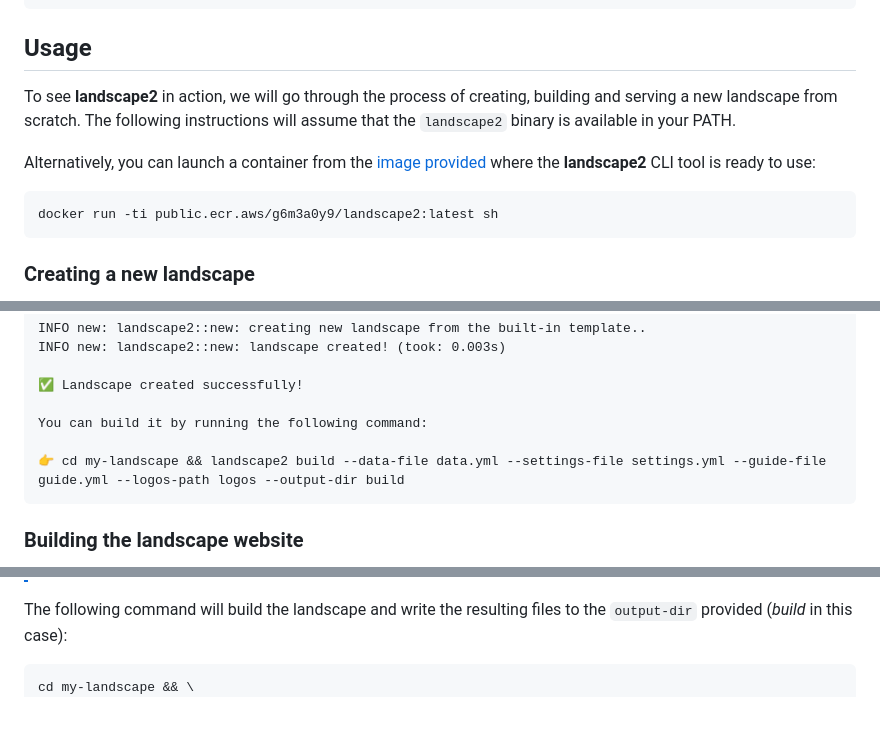
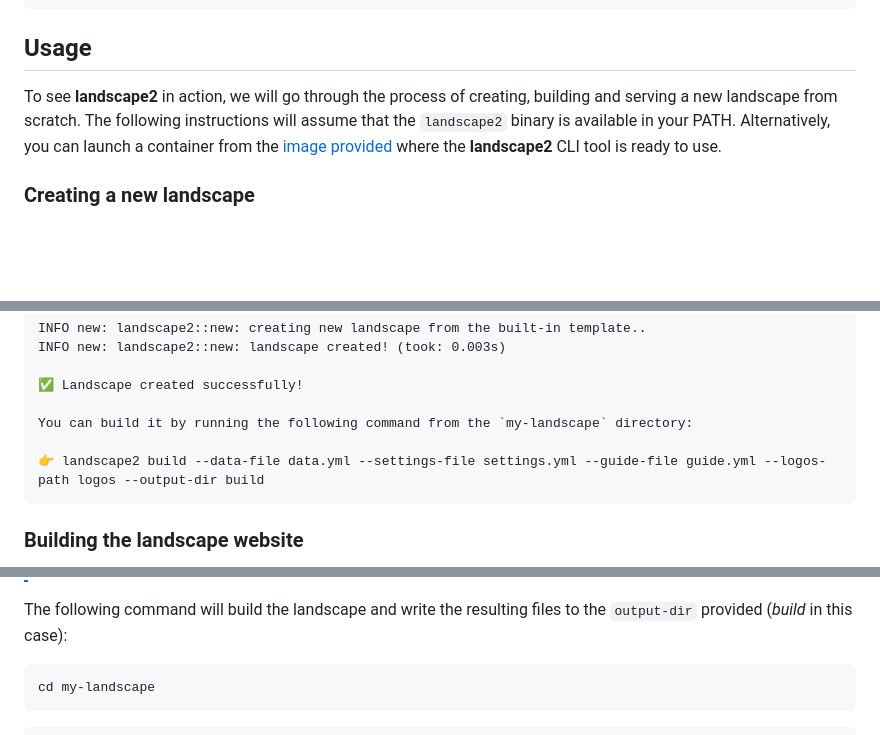
Before and after one commit to cncf/landscape2, a Markdown page: README.md, 3 parts joined by grey strips. Drawn GitHub-style; blank space fills up the shorter version.

Commit message:
Update README (#323)
Signed-off-by: Sergio Castaño Arteaga <tegioz@icloud.com>

````diff
--- a/README.md
+++ b/README.md
@@ -95,13 +95,7 @@ Commands:
 
 ## Usage
 
-To see **landscape2** in action, we will go through the process of creating, building and serving a new landscape from scratch. The following instructions will assume that the `landscape2` binary is available in your PATH.
-
-Alternatively, you can launch a container from the [image provided](https://gallery.ecr.aws/g6m3a0y9/landscape2) where the **landscape2** CLI tool is ready to use:
-
-```text
-docker run -ti public.ecr.aws/g6m3a0y9/landscape2:latest sh
-```
+To see **landscape2** in action, we will go through the process of creating, building and serving a new landscape from scratch. The following instructions will assume that the `landscape2` binary is available in your PATH. Alternatively, you can launch a container from the [image provided](https://gallery.ecr.aws/g6m3a0y9/landscape2) where the **landscape2** CLI tool is ready to use.
 
 ### Creating a new landscape
 
@@ -119,9 +113,9 @@ INFO new: landscape2::new: landscape created! (took: 0.003s)
 
 ✅ Landscape created successfully!
 
-You can build it by running the following command:
+You can build it by running the following command from the `my-landscape` directory:
 
-👉 cd my-landscape && landscape2 build --data-file data.yml --settings-file settings.yml --guide-file guide.yml --logos-path logos --output-dir build
+👉 landscape2 build --data-file data.yml --settings-file settings.yml --guide-file guide.yml --logos-path logos --output-dir build
 ```
 
 ### Building the landscape website
@@ -134,7 +128,10 @@ The build process is in charge of generating the landscape website from the info
 The following command will build the landscape and write the resulting files to the `output-dir` provided (*build* in this case):
 
 ```text
-cd my-landscape && \
+cd my-landscape
+```
+
+```text
 landscape2 build \
   --data-file data.yml \
   --settings-file settings.yml \
````
